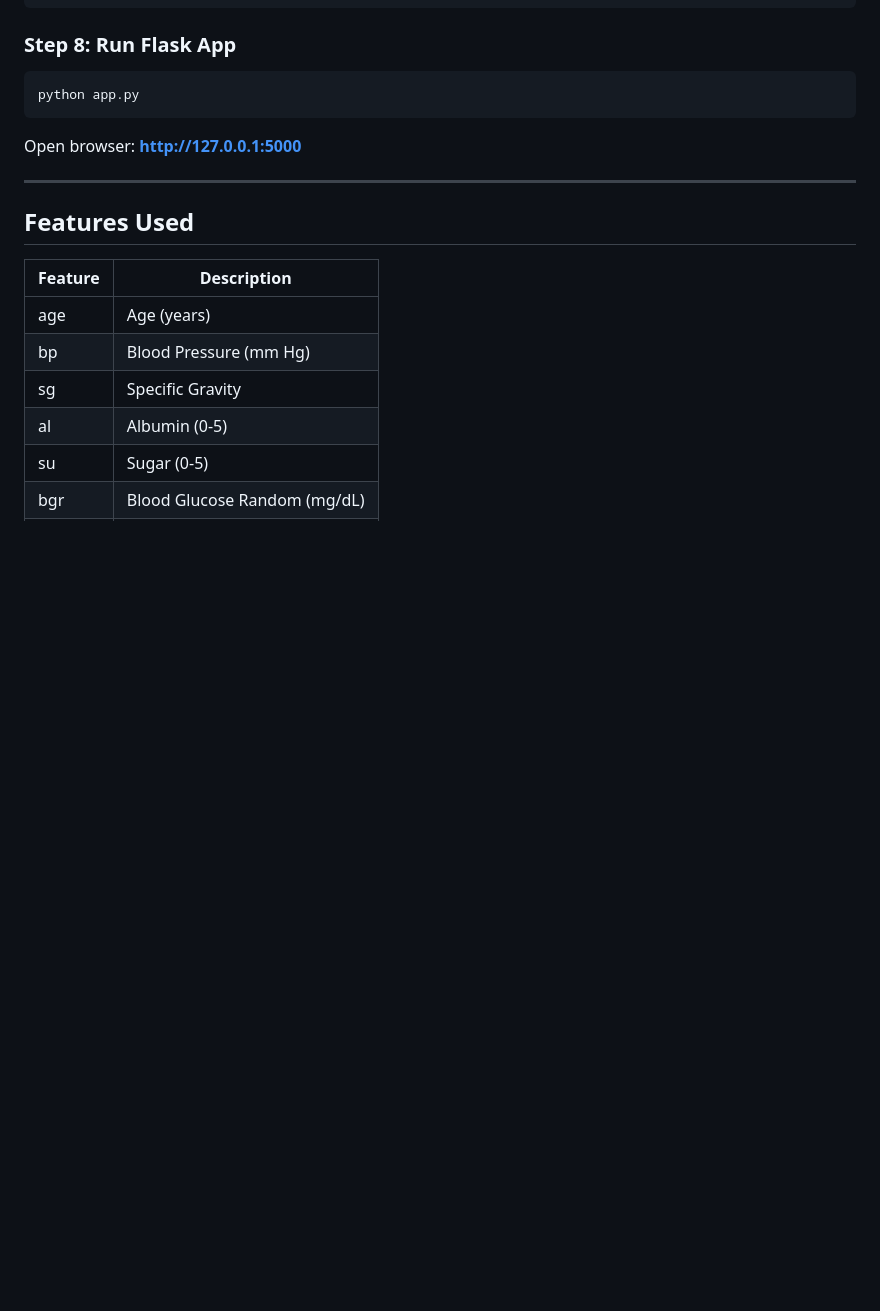
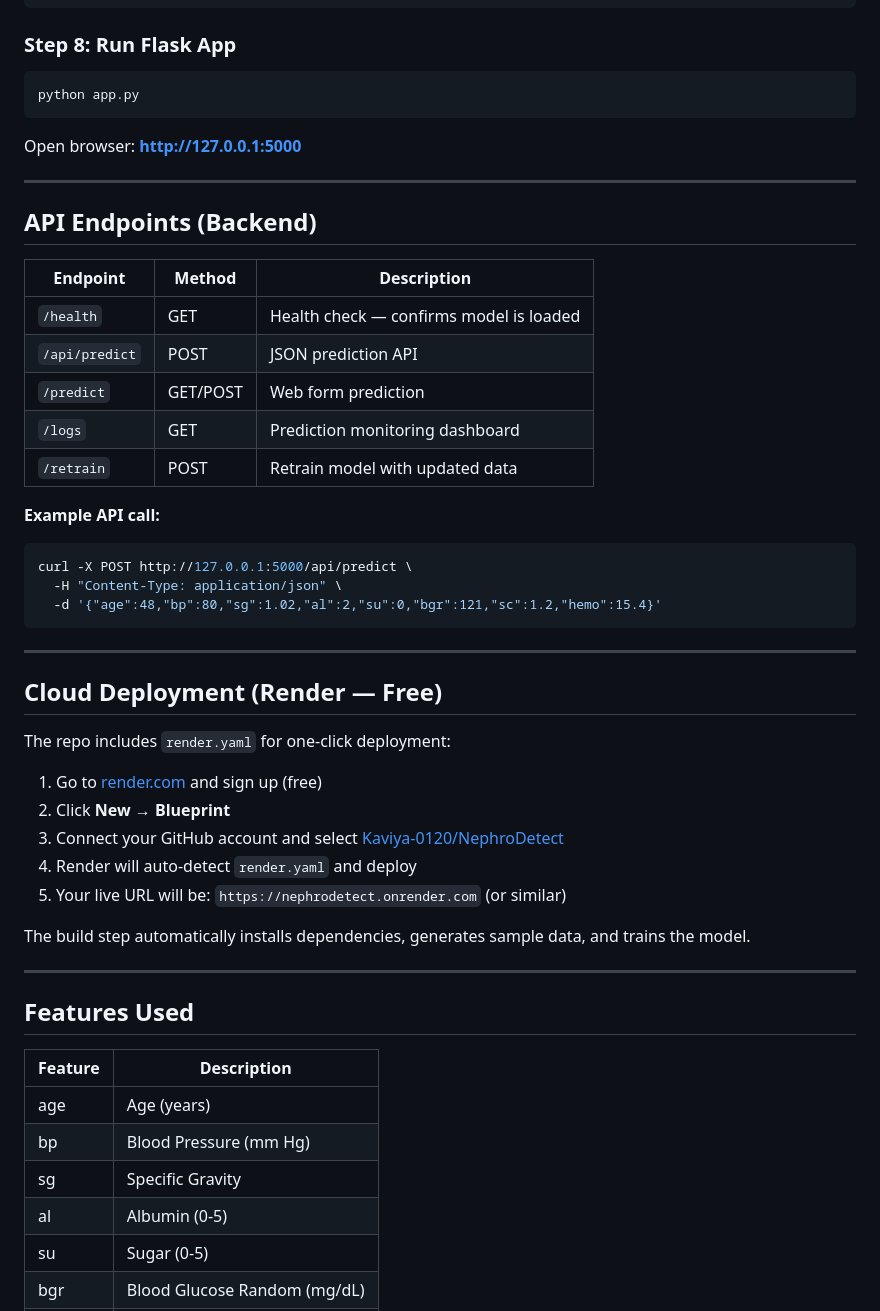
Before and after one commit to Kaviya-0120/NephroDetect, a Markdown page: README.md, the part around the change. Rendered like a GitHub page; blank space fills up the shorter version.

Commit message:
Add health/API endpoints and Render deployment configuration
Co-authored-by: Cursor <cursoragent@cursor.com>

````diff
--- a/README.md
+++ b/README.md
@@ -145,6 +145,40 @@ Open browser: **http://127.0.0.1:5000**
 
 ---
 
+## API Endpoints (Backend)
+
+| Endpoint | Method | Description |
+|----------|--------|-------------|
+| `/health` | GET | Health check — confirms model is loaded |
+| `/api/predict` | POST | JSON prediction API |
+| `/predict` | GET/POST | Web form prediction |
+| `/logs` | GET | Prediction monitoring dashboard |
+| `/retrain` | POST | Retrain model with updated data |
+
+**Example API call:**
+
+```bash
+curl -X POST http://127.0.0.1:5000/api/predict \
+  -H "Content-Type: application/json" \
+  -d '{"age":48,"bp":80,"sg":1.02,"al":2,"su":0,"bgr":121,"sc":1.2,"hemo":15.4}'
+```
+
+---
+
+## Cloud Deployment (Render — Free)
+
+The repo includes `render.yaml` for one-click deployment:
+
+1. Go to [render.com](https://render.com) and sign up (free)
+2. Click **New → Blueprint**
+3. Connect your GitHub account and select [Kaviya-0120/NephroDetect](https://github.com/Kaviya-0120/NephroDetect)
+4. Render will auto-detect `render.yaml` and deploy
+5. Your live URL will be: `https://nephrodetect.onrender.com` (or similar)
+
+The build step automatically installs dependencies, generates sample data, and trains the model.
+
+---
+
 ## Features Used
 
 | Feature | Description |
````
